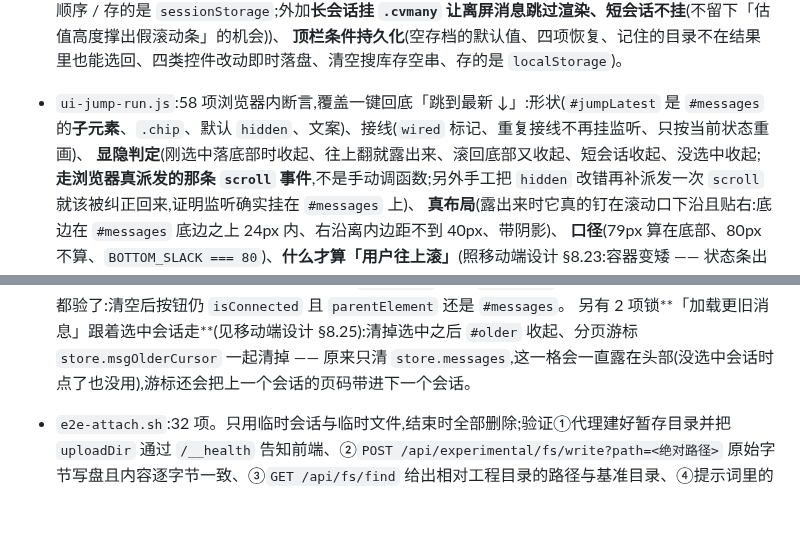
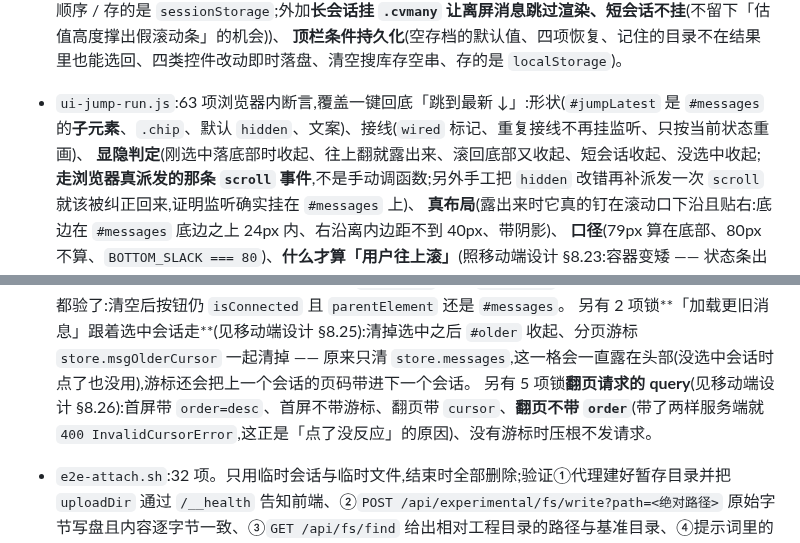
Before and after one commit to ph-rui/opencode-session-manager, a Markdown page: README.md, 2 parts joined by grey strips. GitHub-like rendering; blank space fills up the shorter version.

```diff
--- a/README.md
+++ b/README.md
@@ -566,13 +575,14 @@ UI_CASES='360,780' node test/ui-mobile-run.js   # 想量别的尺寸时覆盖(
   **前进 / 后退**(点会话入栈、重复点同一个不多压一格、收到 `popstate` 切到 URL 里的会话且不重复入栈、后退到无 hash 时取消选中并清空对话区、空操作不入栈)、
   **会话内滚动位置**(跳到底部 / 存锚点 / 刷新后回到原处且确实不在底部 / 只还原一次 / 点会话进来仍跳底部 / 锚点消息不存在时退回像素值 / 无存档照旧 / **没有存档的长会话深链到底**(不塞 `anchor` 为 `null` 的 pending —— 那会拦住 `forceBottom`,长会话一打开就停在最上面,见移动端设计 §8.23)/ 上限 20 与淘汰顺序 / 存的是 `sessionStorage`;外加**长会话挂 `.cvmany` 让离屏消息跳过渲染、短会话不挂**(不留下「估值高度撑出假滚动条」的机会))、
   **顶栏条件持久化**(空存档的默认值、四项恢复、记住的目录不在结果里也能选回、四类控件改动即时落盘、清空搜库存空串、存的是 `localStorage`)。
-- `ui-jump-run.js`:58 项浏览器内断言,覆盖一键回底「跳到最新 ↓」:形状(`#jumpLatest` 是 `#messages` 的**子元素**、`.chip`、默认 `hidden`、文案)、接线(`wired` 标记、重复接线不再挂监听、只按当前状态重画)、
+- `ui-jump-run.js`:63 项浏览器内断言,覆盖一键回底「跳到最新 ↓」:形状(`#jumpLatest` 是 `#messages` 的**子元素**、`.chip`、默认 `hidden`、文案)、接线(`wired` 标记、重复接线不再挂监听、只按当前状态重画)、
   **显隐判定**(刚选中落底部时收起、往上翻就露出来、滚回底部又收起、短会话收起、没选中收起;**走浏览器真派发的那条 `scroll` 事件**,不是手动调函数;另外手工把 `hidden` 改错再补派发一次 `scroll` 就该被纠正回来,证明监听确实挂在 `#messages` 上)、
   **真布局**(露出来时它真的钉在滚动口下沿且贴右:底边在 `#messages` 底边之上 24px 内、右沿离内边距不到 40px、带阴影)、
   **口径**(79px 算在底部、80px 不算、`BOTTOM_SLACK === 80`)、**什么才算「用户往上滚」**(照移动端设计 §8.23:容器变矮 —— 状态条出现 / 底板展开 / `#asks` 弹出 / 软键盘顶起 —— 把离底距离撑大时**不关**跟随;`scrollTop` 比上次记下的**变小**了才关;让路期间容器变矮一动不动;`pinBottom()` 会把贴底时的 `scrollTop` 记下来,`atBottom()` 保持纯几何)、**新内容到达**(往上翻着时新内容进来按钮仍露着**且不把人拽到底部**;就在底部时仍然自动跟随且按钮不冒出来)、
   **点击与键盘**(点它回底并自己收起、不换会话不发请求;`End` 回底、焦点在输入框里不抢也不 `preventDefault`、对话框开着不抢)、以及**老页面兼容**(按钮不在 DOM 里时三个函数都不报错、补回来照常工作)。
   它连「切会话会把 `#messages` 整个 `innerHTML` 清空、按钮被一起抹掉」这条都验了:清空后按钮仍 `isConnected` 且 `parentElement` 还是 `#messages`。
   另有 2 项锁**「加载更旧消息」跟着选中会话走**(见移动端设计 §8.25):清掉选中之后 `#older` 收起、分页游标 `store.msgOlderCursor` 一起清掉 —— 原来只清 `store.messages`,这一格会一直露在头部(没选中会话时点了也没用),游标还会把上一个会话的页码带进下一个会话。
+  另有 5 项锁**翻页请求的 query**(见移动端设计 §8.26):首屏带 `order=desc`、首屏不带游标、翻页带 `cursor`、**翻页不带 `order`**(带了两样服务端就 `400 InvalidCursorError`,这正是「点了没反应」的原因)、没有游标时压根不发请求。
 
 - `e2e-attach.sh`:32 项。只用临时会话与临时文件,结束时全部删除;验证①代理建好暂存目录并把 `uploadDir` 通过 `/__health` 告知前端、②`POST /api/experimental/fs/write?path=<绝对路径>` 原始字节写盘且内容逐字节一致、③`GET /api/fs/find` 给出相对工程目录的路径与基准目录、④提示词里的附件只认 `file:` URI(服务端自己补 `data`/`mime`,`name`/`mention` 原样落库)、⑤裸绝对路径/相对路径/`https` 三种非法 uri 都被 `400` 拒且原因可辨、⑥面板服务出去的 `app.js`/`styles.css`/`index.html` 确实带上了附件功能。
 - `ui-attach-run.js`:132 项浏览器内断言,覆盖路径与大小的纯函数(`fileURI`/`baseName`/`joinDir`/`humanSize`/`uploadName`/`uploadPathFor`/`b64Size`)、`userFilesHtml`(uri 来源显示路径、inline 不显示、图片内联缩略图、按 base64 反算大小、缺 `name`/`mime` 兜底、转义、在 `renderMessage` 里的位置与「没有附件就不产生空行」)、`resolveMentions`(只认补全确认过的路径、锚点 `start/end/text` 切出来正好是那一段、多引用、中文里紧跟标点、邮箱里的 `@` 不算)、`@` 补全(光标前 token 的提取边界、请求参数含 `location[directory]` 的 deepObject 写法、目录名与文件名分列、上下键环绕、Enter 消费按键并插入+记忆绝对路径、Esc 关闭、点选、无匹配的空态)、附件排队(上传走 `fs/write`、POST、目标绝对路径、body 就是文件本身、chip 的名字/大小/来源路径/移除按钮、超限拒绝、上传失败回滚、拖放/粘贴/文件框三条入口)、以及 `send()` 的请求体(上传文件与 `@` 引用合并进 `files[]`、`mention` 锚点、成功才清空待发送列表、失败保留可重发、切会话清空并关掉补全、没选中会话时按钮禁用、暂存目录未知时先问 `/__health`)。
```
Also changed, not shown: other parts of README.md (+15 -6 lines), 1 other file.
